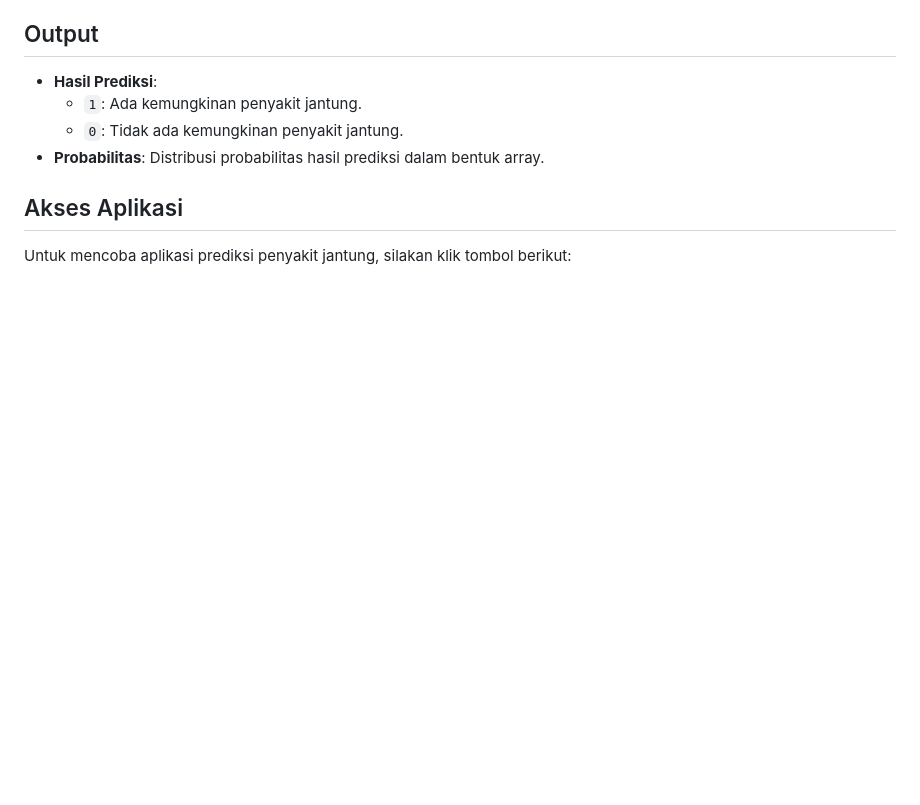
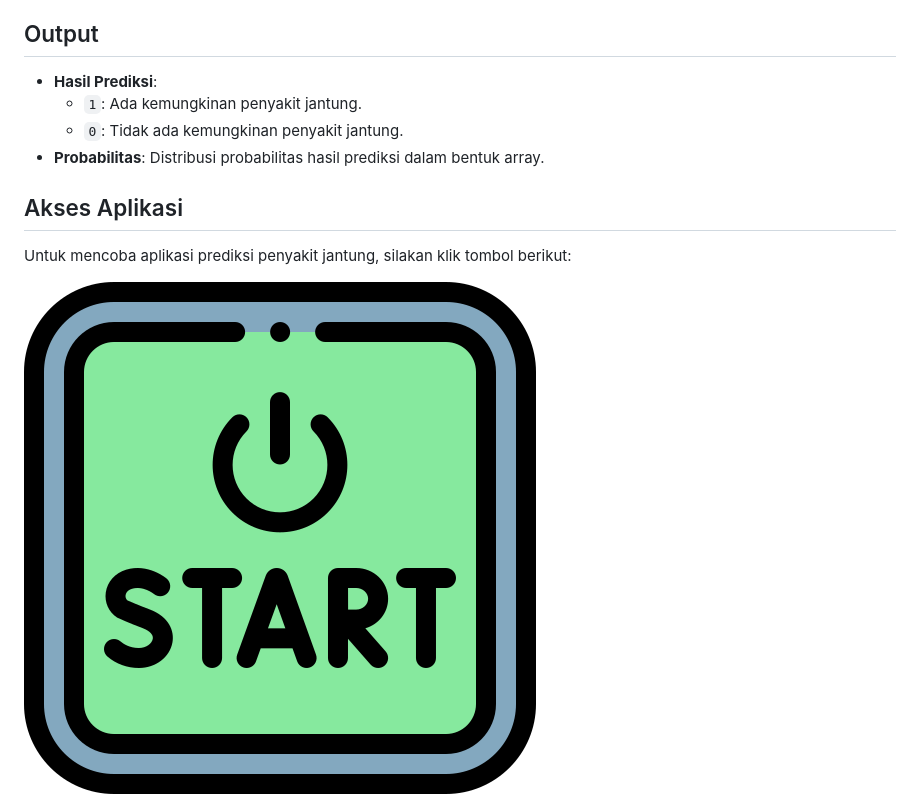
Before and after one commit to FatihZee/Prediksi_Penyakit_Jantung, a Markdown page: README.md, the part around the change printed below. Rendered like a GitHub page; pictures changed too: start.png (added); blank space fills up the shorter version.

```diff
--- a/README.md
+++ b/README.md
@@ -21,4 +21,6 @@ Proyek ini adalah aplikasi berbasis web untuk memprediksi kemungkinan seseorang
 ## Akses Aplikasi
 Untuk mencoba aplikasi prediksi penyakit jantung, silakan klik tombol berikut:
 
+![Start](./start.png)
+
 <a href="https://heart-disease-eta.vercel.app/" target="_blank">
```
Also changed, not shown: other parts of README.md (+3 -1 lines), image.png (added).
